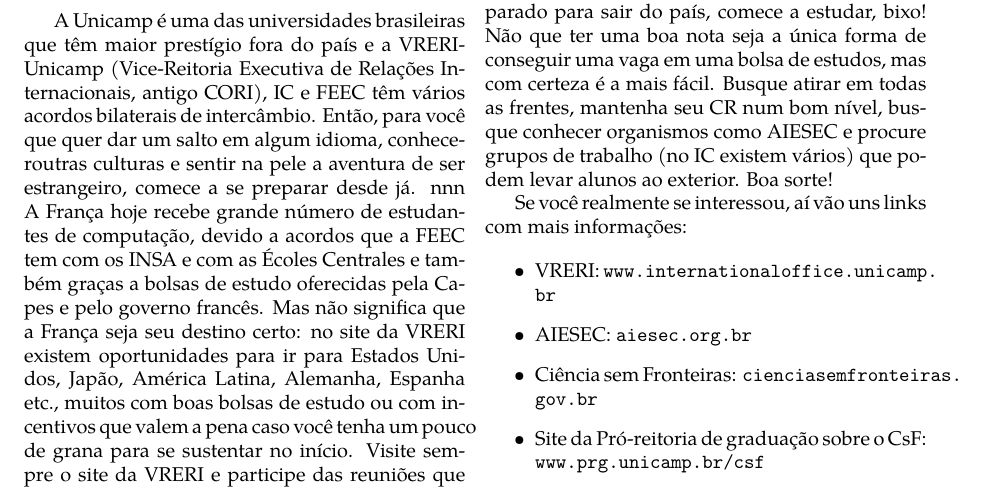
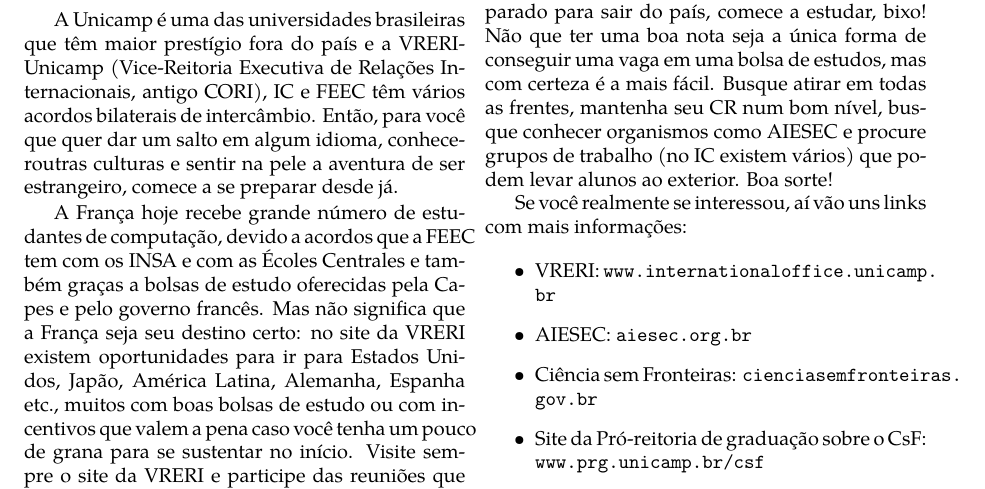
Before and after one commit to cacounicamp/Manual-do-Bixo, a LaTeX book (manual_do_bixo.tex, which reads unicamp/intercambio.tex): part of page 42 of 60, cut so that both start at the same text. Compiled offline with pdfLaTeX.

Commit message:
Linha sem sentido no arquivo de Intercâmbio.
Linha sem sentido no arquivo de Intercâmbio.

```diff
--- a/unicamp/intercambio.tex
+++ b/unicamp/intercambio.tex
@@ -8,7 +8,7 @@
 antigo CORI), IC e FEEC têm vários acordos bilaterais de intercâmbio. Então,
 para você que quer dar um salto em algum idioma, conheceroutras culturas e
 sentir na pele a aventura de ser estrangeiro, comece a se preparar desde já.
-nnn
+
 A França hoje recebe grande número de estudantes de computação, devido a acordos
 que a FEEC tem com os INSA e com as Écoles Centrales e também graças a bolsas de
 estudo oferecidas pela Capes e pelo governo francês. Mas não significa que a
```
